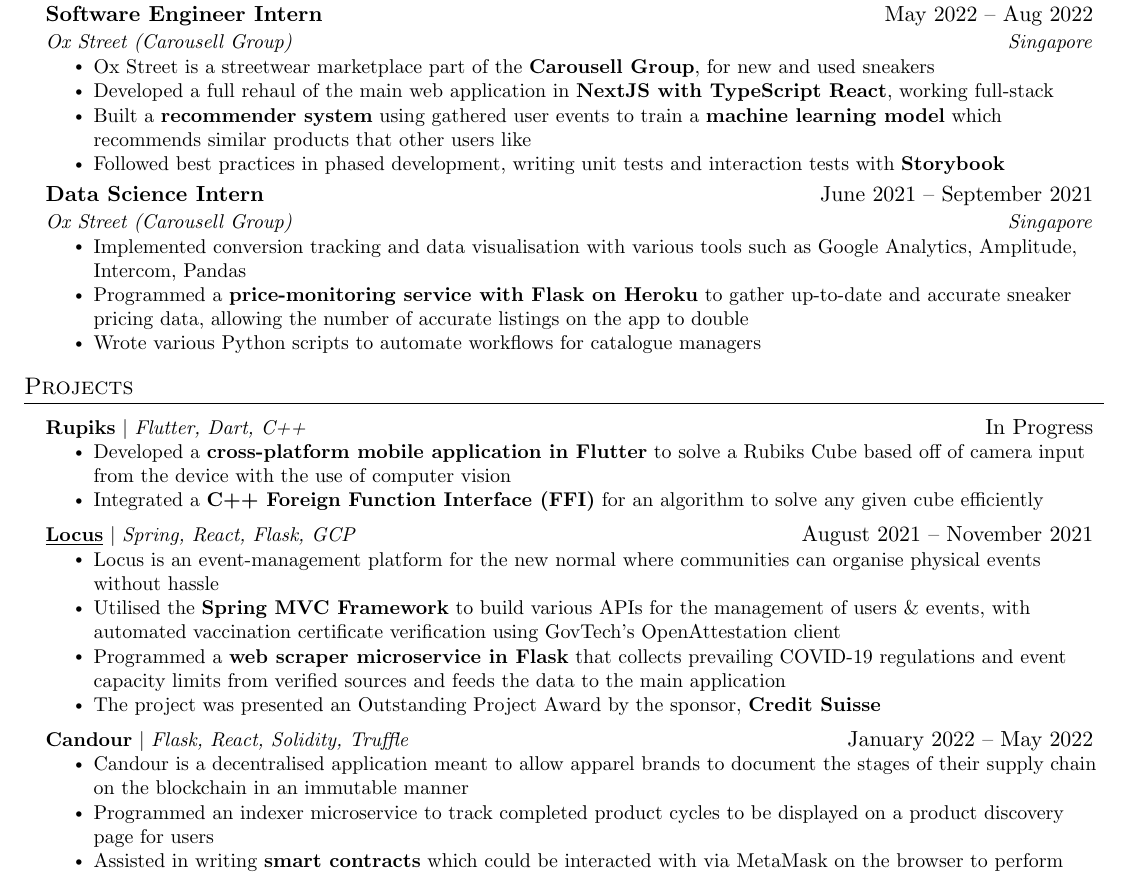
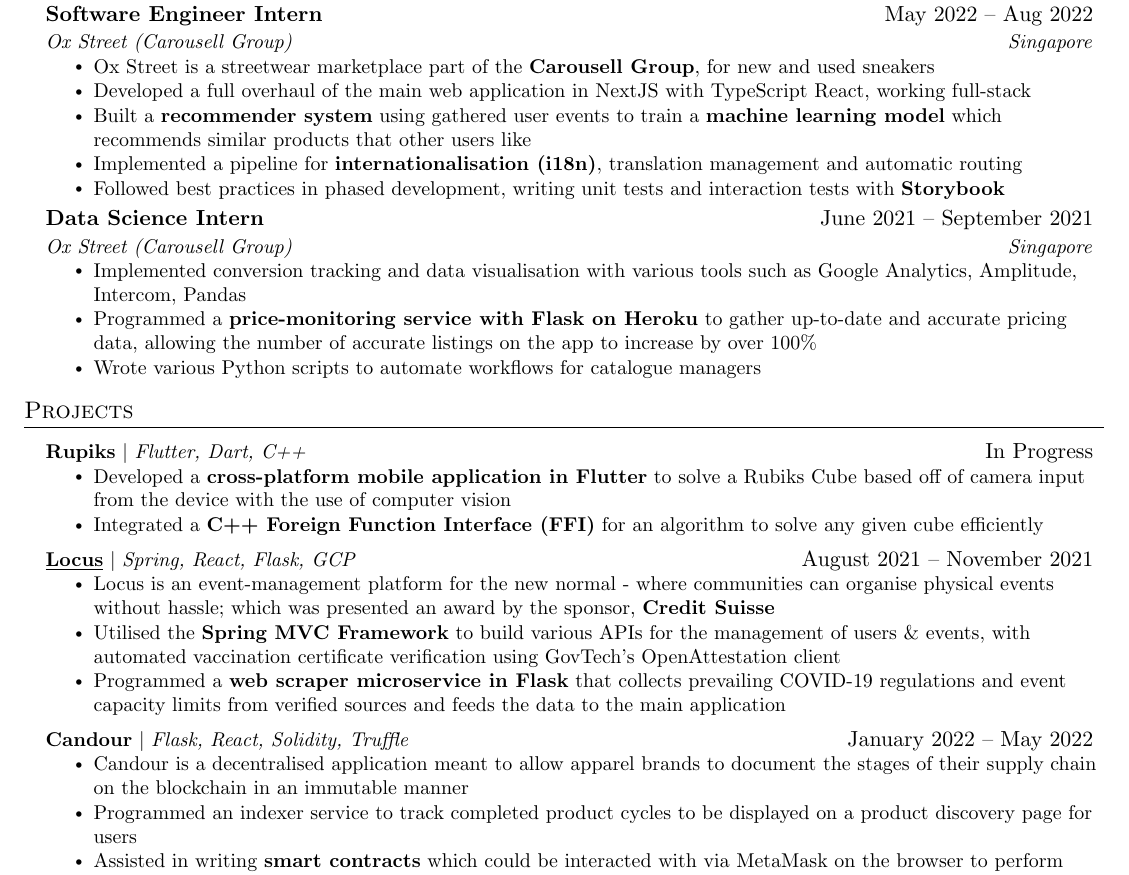
Before and after one commit to omerwyo/resume, a LaTeX CV (omer_resume.tex): part of the page, cut so that both start at the same text. Compiled offline with pdfLaTeX.

Commit message:
rephrase

```diff
--- a/omer_resume.tex
+++ b/omer_resume.tex
@@ -150,8 +150,9 @@
       % {\href{https://oxstreet.com}{\underline{Ox Street (Carousell Group)}}}{Singapore}
       \resumeItemListStart
         \resumeItem{Ox Street is a streetwear marketplace part of the \textbf{Carousell Group}, for new and used sneakers}
-        \resumeItem{Developed a full rehaul of the main web application in \textbf{NextJS with TypeScript React}, working full-stack}
+        \resumeItem{Developed a full overhaul of the main web application in NextJS with TypeScript React, working full-stack}
         \resumeItem{Built a \textbf{recommender system} using gathered user events to train a \textbf{machine learning model} which recommends similar products that other users like}
+        \resumeItem{Implemented a pipeline for \textbf{internationalisation (i18n)}, translation management and automatic routing}
         \resumeItem{Followed best practices in phased development, writing unit tests and interaction tests with \textbf{Storybook}}
       \resumeItemListEnd
 
@@ -179,7 +180,7 @@
       {Ox Street (Carousell Group)}{Singapore}
       \resumeItemListStart
         \resumeItem{Implemented conversion tracking and data visualisation with various tools such as Google Analytics, Amplitude, Intercom, Pandas}
-        \resumeItem{Programmed a \textbf{price-monitoring service with Flask on Heroku} to gather up-to-date and accurate sneaker pricing data, allowing the number of accurate listings on the app to double}
+        \resumeItem{Programmed a \textbf{price-monitoring service with Flask on Heroku} to gather up-to-date and accurate pricing data, allowing the number of accurate listings on the app to increase by over 100\%}
         \resumeItem{Wrote various Python scripts to automate workflows for catalogue managers}
       \resumeItemListEnd
 
@@ -200,17 +201,17 @@
           {\textbf{\href{https://github.com/omerwyo/Locus}{\underline{Locus}}} $|$ \emph{Spring, React, Flask, GCP}}{August 2021 -- November 2021}
           % {\textbf{\href{https://github.com/omerwyo/Locus}{\faGithub {Locus}}} $|$ \emph{Spring, React, Flask, GCP}}{August 2021 -- November 2021}
           \resumeItemListStart
-            \resumeItem{Locus is an event-management platform for the new normal where communities can organise physical events without hassle}
+            \resumeItem{Locus is an event-management platform for the new normal - where communities can organise physical events without hassle; which was presented an award by the sponsor, \textbf{Credit Suisse}}
             \resumeItem{Utilised the \textbf{Spring MVC Framework} to build various APIs for the management of users \& events, with automated vaccination certificate verification using GovTech's OpenAttestation client}
             \resumeItem{Programmed a \textbf{web scraper microservice in Flask} that collects prevailing COVID-19 regulations and event capacity limits from verified sources and feeds the data to the main application}
-            \resumeItem{The project was presented an Outstanding Project Award by the sponsor, \textbf{Credit Suisse}}
+            % \resumeItem{The project was presented an Outstanding Project Award by the sponsor, \textbf{Credit Suisse}}
           \resumeItemListEnd
 %-------------------------------------------
       \resumeProjectHeading
           {\textbf{Candour} $|$ \emph{Flask, React, Solidity, Truffle}}{January 2022 -- May 2022}
           \resumeItemListStart
             \resumeItem{Candour is a decentralised application meant to allow apparel brands to document the stages of their supply chain on the blockchain in an immutable manner}
-            \resumeItem{Programmed an indexer microservice to track completed product cycles to be displayed on a product discovery page for users}
+            \resumeItem{Programmed an indexer service to track completed product cycles to be displayed on a product discovery page for users}
             \resumeItem{Assisted in writing \textbf{smart contracts} which could be interacted with via MetaMask on the browser to perform blockchain transactions}
           \resumeItemListEnd
     \resumeSubHeadingListEnd
```
Also changed, not shown: omer_resume.pdf, omer_resume_off_cycle.pdf (deleted), omer_resume_offcycle.pdf (added).
